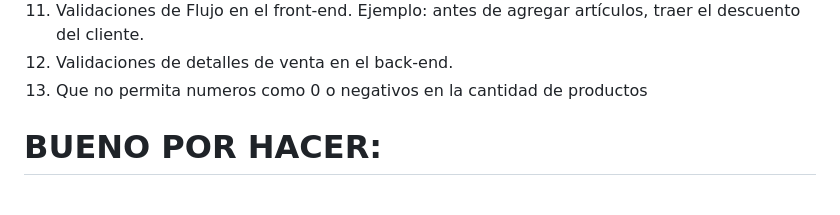
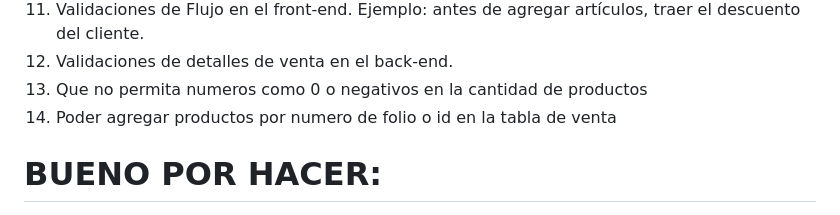
Before and after one commit to RobertoLorenzoAguilar/POSWeb, a Markdown page: README.md, the part around the change. Rendered like a GitHub page.

```diff
--- a/README.md
+++ b/README.md
@@ -336,6 +336,7 @@ if (app.Environment.IsDevelopment())
 12) Validaciones de Flujo en el front-end. Ejemplo: antes de agregar artículos, traer el descuento del cliente.
 13) Validaciones de detalles de venta en el back-end.
 14) Que no permita numeros como 0 o negativos en la cantidad de productos
+15) Poder agregar productos por numero de folio o id en la tabla de venta
 
 # BUENO POR HACER:
 1) Agreger pruebas unitarias
```
